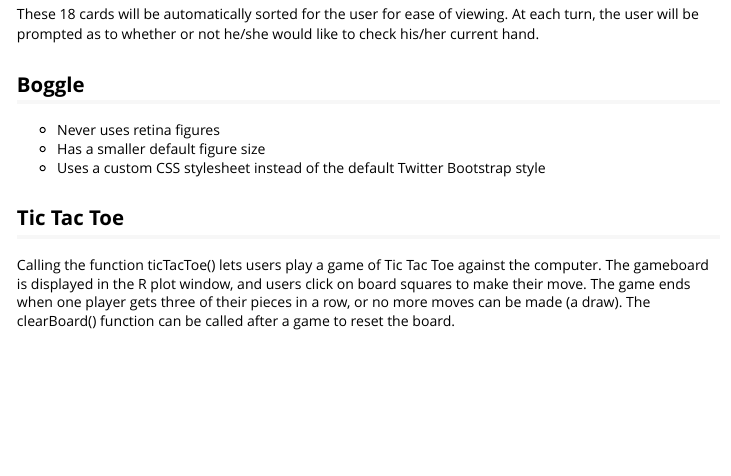
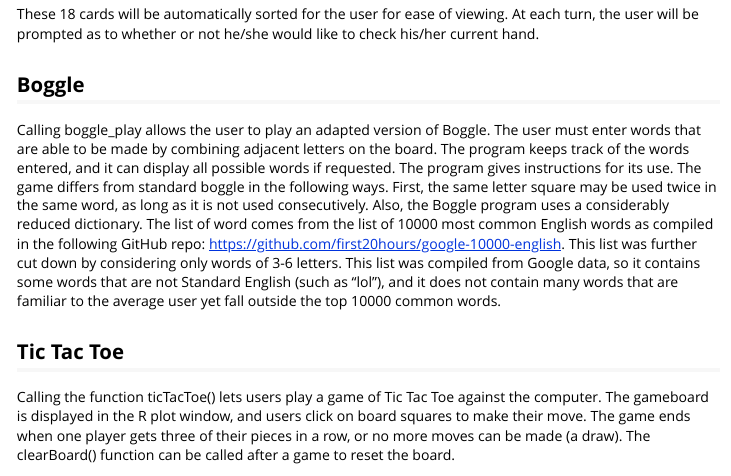
Before and after one commit to PHP2560-Statistical-Programming-R/r-package-games, an R Markdown document (groupwork/Games-vignette.Rmd): the page in a window 1100 px wide, from 370 px down. Rendered offline with R 4.5, knitr and Pandoc, with nearby package versions.

Commit message:
Update Games-vignette.Rmd

```diff
--- a/groupwork/Games-vignette.Rmd
+++ b/groupwork/Games-vignette.Rmd
@@ -24,9 +24,8 @@ These 18 cards will be automatically sorted for the user for ease of viewing. At
 
 ## **Boggle**
 
-- Never uses retina figures
-- Has a smaller default figure size
-- Uses a custom CSS stylesheet instead of the default Twitter Bootstrap style
+Calling boggle_play allows the user to play an adapted version of Boggle. The user must enter words that are able to be made by combining adjacent letters on the board. The program keeps track of the words entered, and it can display all possible words if requested. The program gives instructions for its use.
+The game differs from standard boggle in the following ways. First, the same letter square may be used twice in the same word, as long as it is not used consecutively. Also, the Boggle program uses a considerably reduced dictionary. The list of word comes from the list of 10000 most common English words as compiled in the following GitHub repo: https://github.com/first20hours/google-10000-english. This list was further cut down by considering only words of 3-6 letters. This list was compiled from Google data, so it contains some words that are not Standard English (such as "lol"), and it does not contain many words that are familiar to the average user yet fall outside the top 10000 common words.
 
 ## **Tic Tac Toe**
 
```
